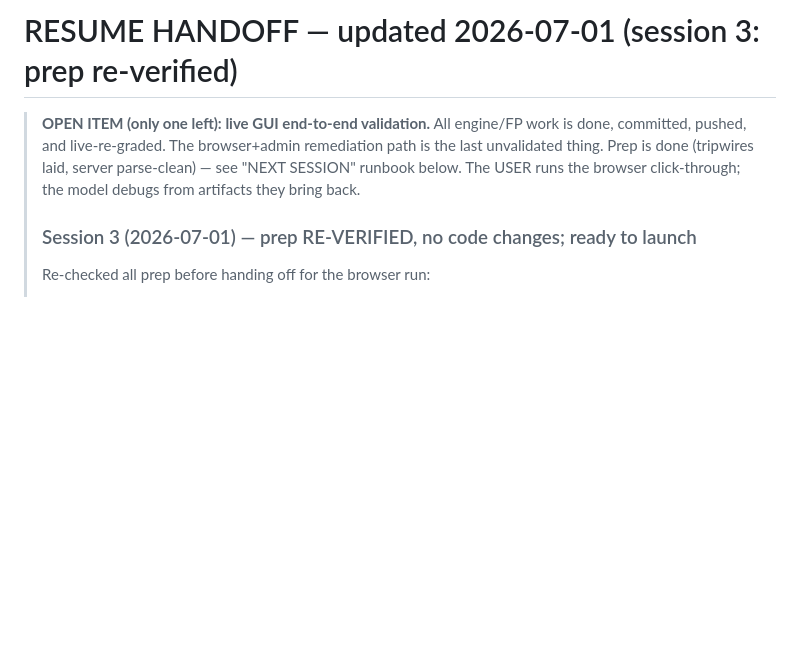
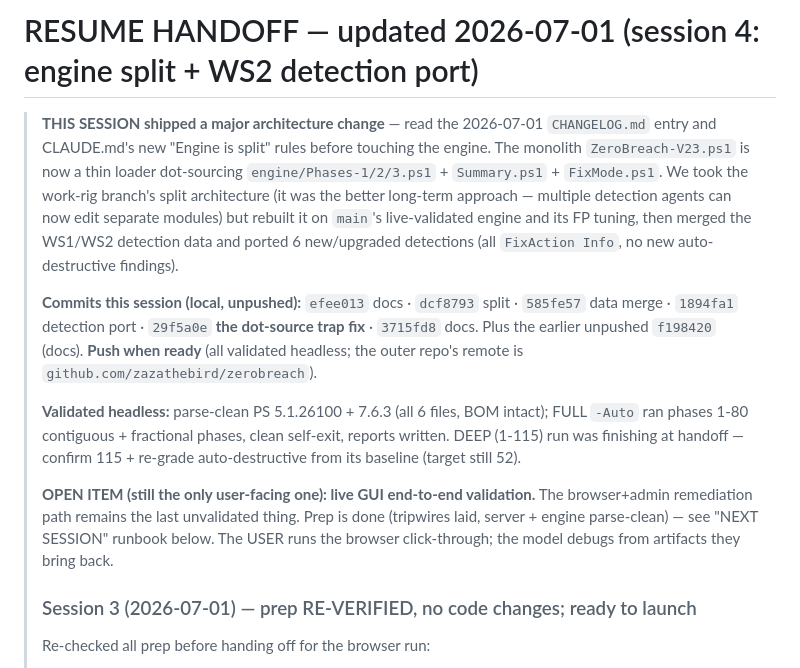
Before and after one commit to zazathebird/zerobreach, a Markdown page: HANDOFF.md, the part around the change. GitHub-like rendering; blank space fills up the shorter version.

Commit message:
docs: session-4 handoff — engine split + WS2 port, headless-validated, GUI run still open
Co-Authored-By: Claude Fable 5 <noreply@anthropic.com>

```diff
--- a/HANDOFF.md
+++ b/HANDOFF.md
@@ -1,9 +1,26 @@
-# RESUME HANDOFF — updated 2026-07-01 (session 3: prep re-verified)
+# RESUME HANDOFF — updated 2026-07-01 (session 4: engine split + WS2 detection port)
 
-> **OPEN ITEM (only one left): live GUI end-to-end validation.** All engine/FP work is done,
-> committed, pushed, and live-re-graded. The browser+admin remediation path is the last unvalidated
-> thing. Prep is done (tripwires laid, server parse-clean) — see "NEXT SESSION" runbook below. The
-> USER runs the browser click-through; the model debugs from artifacts they bring back.
+> **THIS SESSION shipped a major architecture change** — read the 2026-07-01 `CHANGELOG.md` entry and
+> CLAUDE.md's new "Engine is split" rules before touching the engine. The monolith
+> `ZeroBreach-V23.ps1` is now a thin loader dot-sourcing `engine/Phases-1/2/3.ps1` + `Summary.ps1` +
+> `FixMode.ps1`. We took the work-rig branch's split architecture (it was the better long-term
+> approach — multiple detection agents can now edit separate modules) but rebuilt it on `main`'s
+> live-validated engine and its FP tuning, then merged the WS1/WS2 detection data and ported 6
+> new/upgraded detections (all `FixAction Info`, no new auto-destructive findings).
+>
+> **Commits this session (local, unpushed):** `efee013` docs · `dcf8793` split · `585fe57` data merge ·
+> `1894fa1` detection port · `29f5a0e` **the dot-source trap fix** · `3715fd8` docs. Plus the earlier
+> unpushed `f198420` (docs). **Push when ready** (all validated headless; the outer repo's remote is
+> `github.com/zazathebird/zerobreach`).
+>
+> **Validated headless:** parse-clean PS 5.1.26100 + 7.6.3 (all 6 files, BOM intact); FULL `-Auto` ran
+> phases 1-80 contiguous + fractional phases, clean self-exit, reports written. DEEP (1-115) run was
+> finishing at handoff — confirm 115 + re-grade auto-destructive from its baseline (target still 52).
+>
+> **OPEN ITEM (still the only user-facing one): live GUI end-to-end validation.** The browser+admin
+> remediation path remains the last unvalidated thing. Prep is done (tripwires laid, server + engine
+> parse-clean) — see "NEXT SESSION" runbook below. The USER runs the browser click-through; the model
+> debugs from artifacts they bring back.
 >
 > ### Session 3 (2026-07-01) — prep RE-VERIFIED, no code changes; ready to launch
 > Re-checked all prep before handing off for the browser run:
```
Also changed, not shown: NEXT_STEPS.md (+28 -13 lines).
